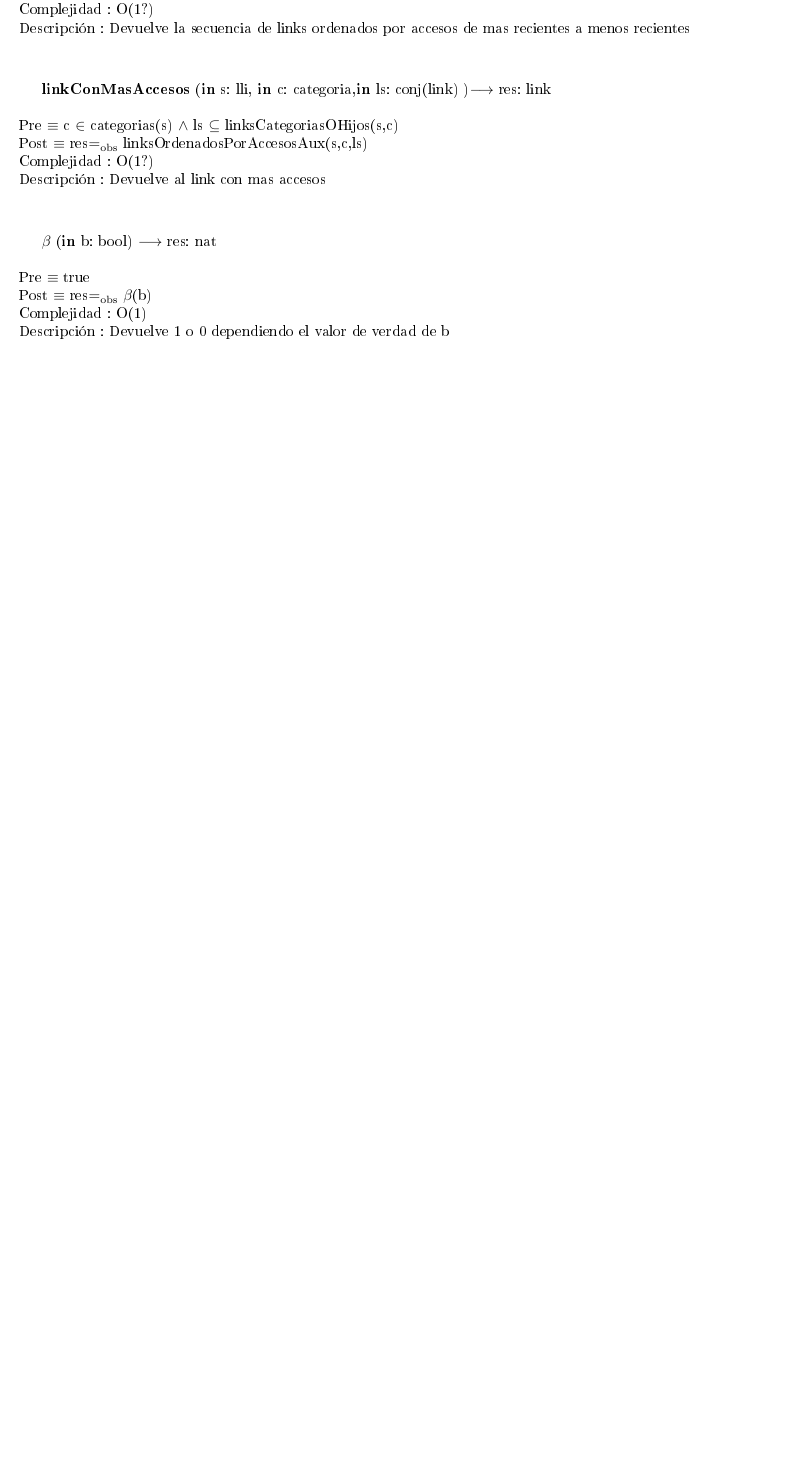
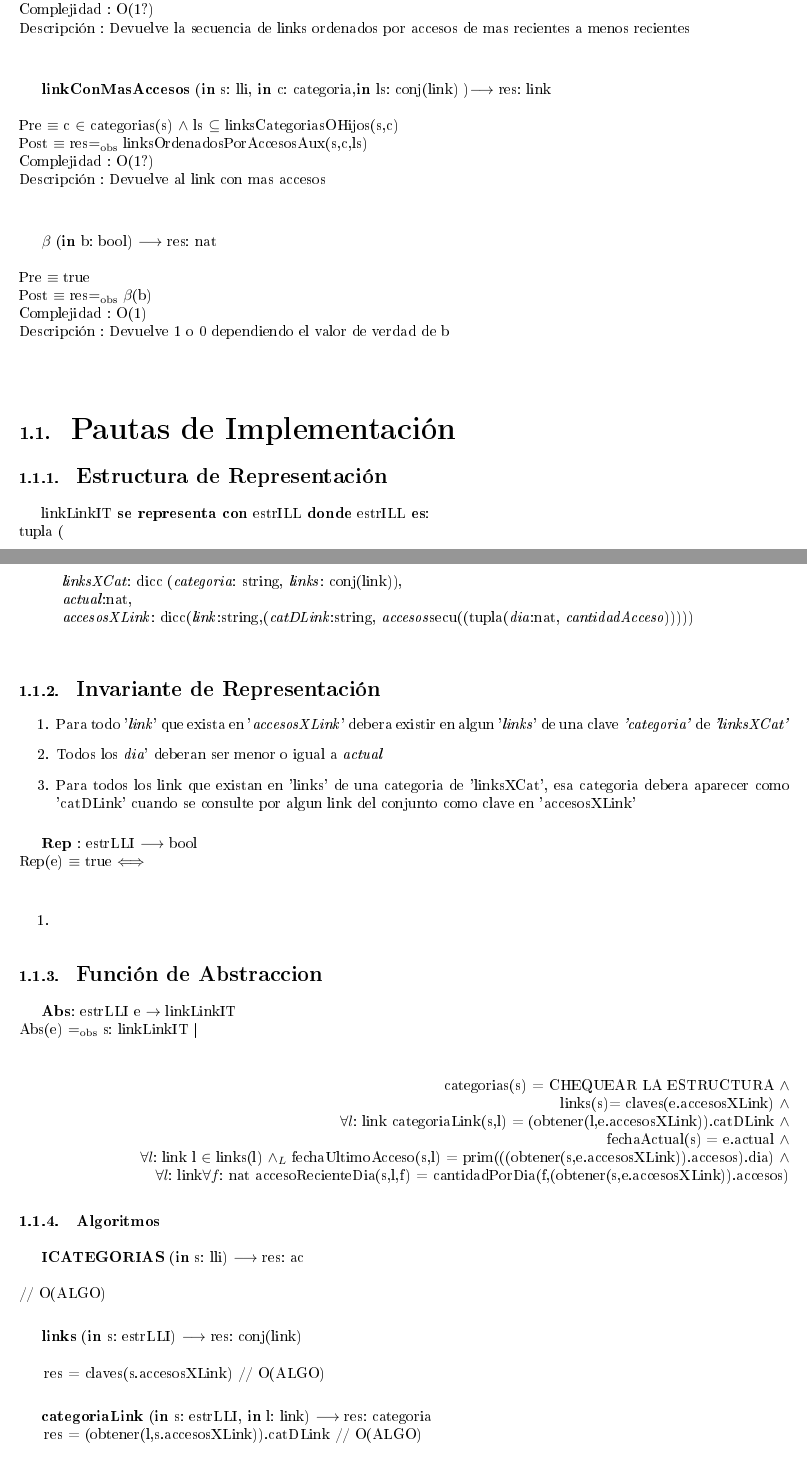
Before and after one commit to agustinrodriguez/AED2, a LaTeX document (tp2/tp.tex): part of page 7 of 13 before the commit and two parts of pages 7 and 8 of 14 after it, the two joined at a grey line, cut so that both start at the same text, the shorter picture padded with empty space. The pictures show the PDF file tp2/tp.pdf that the author committed with the source.

Commit message:
sube gt parte de la estr de linkLinkIT

```diff
--- a/tp2/tp.tex
+++ b/tp2/tp.tex
@@ -132,31 +132,31 @@ THEN dameUno(ls) ELSE linkConMasAccesos(s,c,sinUno(ls)) FI} FI }
 		\textbf{g\'eneros}: lli\\
 
 \subsubsection{\Large Operaciones B\'asicas}
-	\textbf{categorias} (\textbf{in} s: lli) $\longrightarrow$ res: estrAC\\\\
+	\textbf{categorias} (\textbf{in} s: lli) $\longrightarrow$ res: ac\\\\
 	Pre $\equiv$ {true}\\
 	Post $\equiv$ {res$\igobs$ categorias(s)}\\
 	Complejidad : O($\#$categorias(s))\\
 	Descripci\'{o}n : Devuelve el arbol de categorias con todas las categorias del sistema\\\\
 
-	\textbf{links} (\textbf{in} s: lli) $\longrightarrow$ res: conj(link)\\\\
+	\textbf{links} (\textbf{in} s: estrLLI) $\longrightarrow$ res: conj(link)\\\\
 	Pre $\equiv$ {true}\\
 	Post $\equiv$ {res$\igobs$ links(s)}\\
 	Complejidad : O($\#$links(s))\\
 	Descripci\'{o}n : Devuelve todos los links del sistema\\\\
 
-	\textbf{categoriaLink} (\textbf{in} s: lli, \textbf{in} l: link) $\longrightarrow$ res: categoria\\\\
+	\textbf{categoriaLink} (\textbf{in} s: estrLLI, \textbf{in} l: link) $\longrightarrow$ res: categoria\\\\
 	Pre $\equiv$ {true}\\
 	Post $\equiv$ {res$\igobs$ categoriaLink(s,l)}\\
 	Complejidad : O(cuanto seria esto? todos los links?)\\
 	Descripci\'{o}n : Devuelve la categoria del link ingresado\\\\
 
-	\textbf{fechaActual} (\textbf{in} s: lli) $\longrightarrow$ res: fecha\\\\
+	\textbf{fechaActual} (\textbf{in} s: estrLLI) $\longrightarrow$ res: fecha\\\\
 	Pre $\equiv$ {true}\\
 	Post $\equiv$ {res$\igobs$ fechaActual(s)}\\
 	Complejidad : O(1)\\
 	Descripci\'{o}n : Devuelve la fecha actual\\\\
 
-	\textbf{fechaUltimoAcceso} (\textbf{in} s: lli, \textbf{in} l: link) $\longrightarrow$ res: fecha\\\\
+	\textbf{fechaUltimoAcceso} (\textbf{in} s: estrLLI, \textbf{in} l: link) $\longrightarrow$ res: fecha\\\\
 	Pre $\equiv$ {l $\in$ links(s)}\\
 	Post $\equiv$ {res$\igobs$ fechaUltimoAcceso(s,l)}\\
 	Complejidad : O(1)\\
@@ -277,6 +277,72 @@ THEN dameUno(ls) ELSE linkConMasAccesos(s,c,sinUno(ls)) FI} FI }
 	Post $\equiv$ {res$\igobs$ $\beta$(b)}\\
 	Complejidad : O(1)\\
 	Descripci\'{o}n : Devuelve 1 o 0 dependiendo el valor de verdad de b\\\\
+
+    \subsection{\huge Pautas de Implementaci\'{o}n}
+
+        \subsubsection{\Large Estructura de Representaci\'{o}n}
+
+        linkLinkIT \textbf{se representa con} estrILL \textbf{donde} estrILL \textbf{es}:\\
+	tupla (\\
+$\hspace*{10mm}$\textit{linksXCat}: dicc (\textit{categoria}: string, \textit{links}: conj(link)),\\
+$\hspace*{10mm}$\textit{actual}:nat, \\
+$\hspace*{10mm}$\textit{accesosXLink}: dicc(\textit{link}:string,(\textit{catDLink}:string, \textit{accesos}secu((tupla(\textit{dia}:nat, \textit{cantidadAcceso})))))\\
+
+
+	\subsubsection{\Large Invariante de Representaci\'{o}n}
+
+	  \begin{enumerate}
+
+		\item Para todo '\textit{link}' que exista en '\textit{accesosXLink}' debera existir en algun '\textit{links}' de una clave \textit{'categoria'} de \textit{'linksXCat'}
+
+		\item Todos los \textit{dia}' deberan ser menor o igual a \textit{actual}
+
+		\item Para todos los link que existan en 'links' de una categoria de 'linksXCat', esa categoria debera aparecer como 'catDLink' cuando se consulte por algun link del conjunto como clave en 'accesosXLink'
+
+	  \end{enumerate}
+
+
+	   \textbf{Rep} : estrLLI $\longrightarrow$ bool\\
+	        Rep(e) $\equiv$ true $\Longleftrightarrow$\\
+
+	   \begin{enumerate}
+
+	   \item
+
+\end{enumerate}
+
+\subsubsection{\Large Funci\'{o}n de Abstraccion}
+
+	    \textbf{Abs}: estrLLI e $\rightarrow$ linkLinkIT \\
+   	    Abs(e) $\igobs$ s: linkLinkIT | \\
+   	   \begin{flushright}
+ categorias(s) = CHEQUEAR LA ESTRUCTURA $\wedge$ \\
+ links(s)= claves(e.accesosXLink) $\wedge$ \\
+\paratodo{link}{l} categoriaLink(s,l) = (obtener(l,e.accesosXLink)).catDLink $\wedge$ \\
+fechaActual(s) = e.actual $\wedge$ \\
+\paratodo{link}{l} l $\in$ links(l) $\wedge{_L}$ fechaUltimoAcceso(s,l) = prim(((obtener(s,e.accesosXLink)).accesos).dia) $\wedge$ \\
+\paratodo{link}{l}\paratodo{nat}{f} accesoRecienteDia(s,l,f) = cantidadPorDia(f,(obtener(s,e.accesosXLink)).accesos)
+\end{flushright}
+
+
+	\subsubsection{Algoritmos}
+
+  \textbf{ICATEGORIAS} (\textbf{in} s: lli) $\longrightarrow$ res: ac\\\\
+    // O(ALGO)\\
+
+  \textbf{links} (\textbf{in} s: estrLLI) $\longrightarrow$ res: conj(link)\\\\
+  $\hspace*{6mm}$res = claves(s.accesosXLink) // O(ALGO)\\
+
+  \textbf{categoriaLink} (\textbf{in} s: estrLLI, \textbf{in} l: link) $\longrightarrow$ res: categoria\\
+  $\hspace*{6mm}$res = (obtener(l,s.accesosXLink)).catDLink // O(ALGO)\\
+
+  \textbf{fechaActual} (\textbf{in} s: estrLLI) $\longrightarrow$ res: fecha\\
+  $\hspace*{6mm}$res = s.actual // O(ALGO)\\
+
+  \textbf{fechaUltimoAcceso} (\textbf{in} s: estrLLI, \textbf{in} l: link) $\longrightarrow$ res: fecha\\
+  $\hspace*{6mm}$res = (prim(obtener(l,s.accesosXLink))).dia //O(ALGO) \\
+
+
 
 \section{TAD \tadNombre{ArbolDeCategorias}}
 
```
Also changed, not shown: tp2/tp.pdf, tp2/tp.tex (2 more changed lines), 5 other files.
